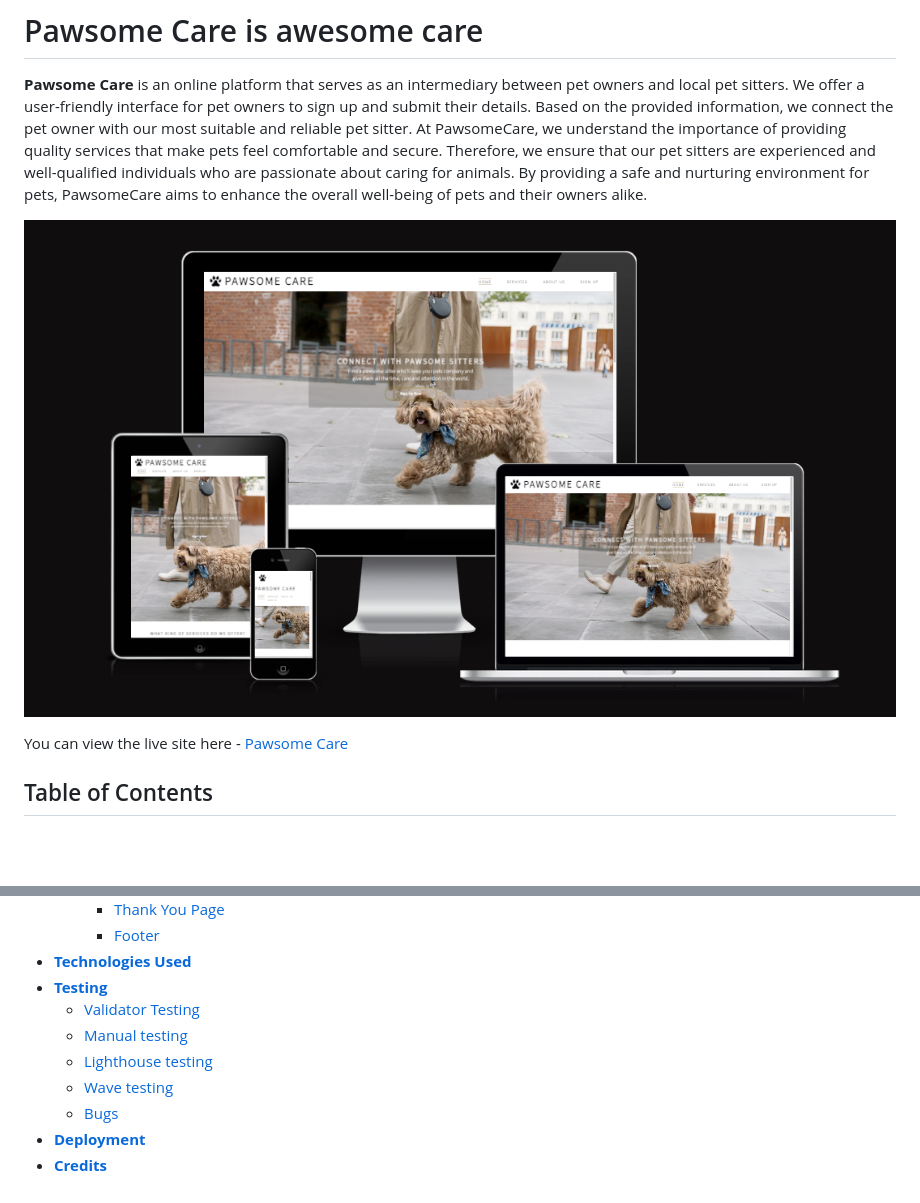
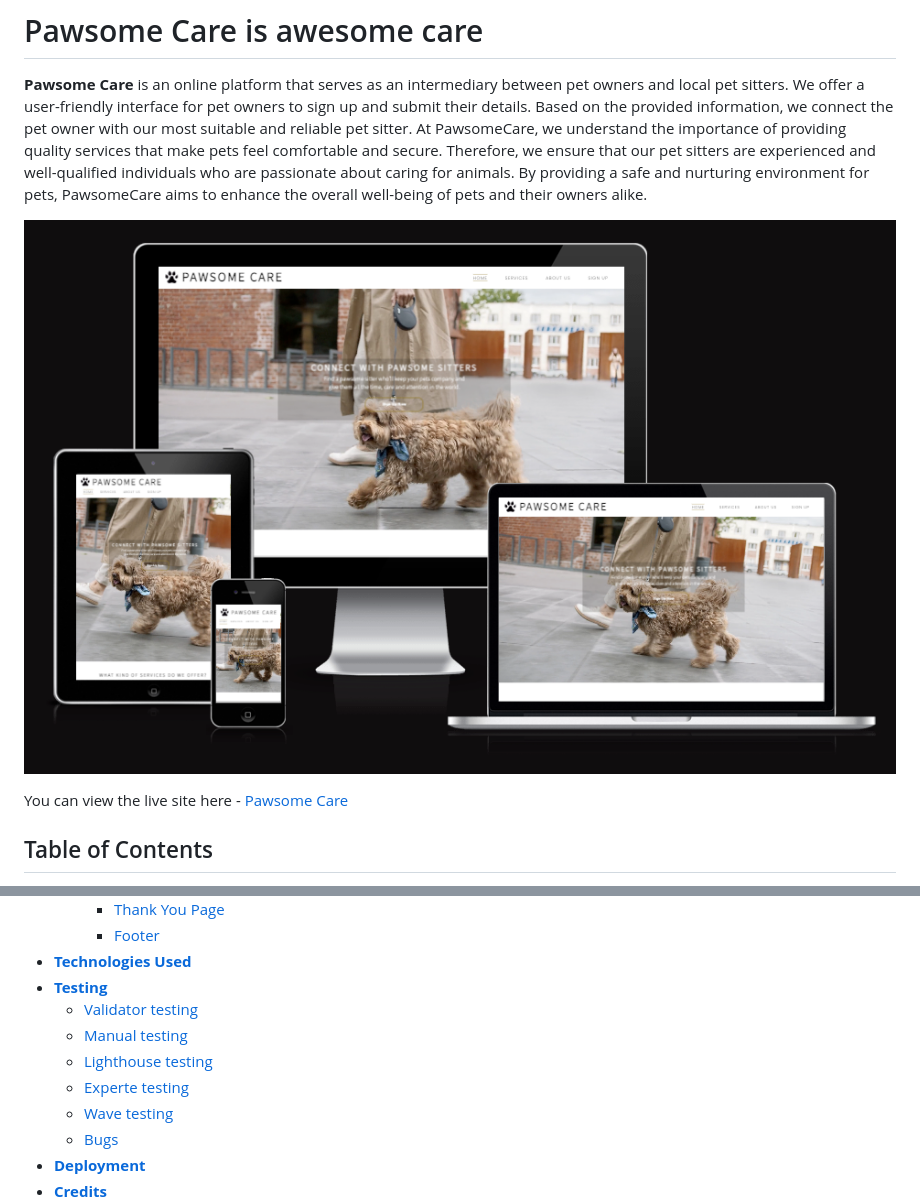
Before and after one commit to patthoege/pawsome-care, a Markdown page: README.md, 2 parts joined by grey strips. GitHub-like rendering; pictures changed too: assets/readme-img/responsive-review.png; blank space fills up the shorter version.

```diff
--- a/README.md
+++ b/README.md
@@ -30,9 +30,10 @@ You can view the live site here - <a href="https://patthoege.github.io/pawsome-c
          * [Footer](<#footer>)
 * [**Technologies Used**](<#technologies-used>)
 * [**Testing**](<#testing>)
-   *  [Validator Testing](<#validator-testing>)
+   *  [Validator testing](<#validator-testing>)
    * [Manual testing](<#manual-testing>)
    * [Lighthouse testing](<#lighthouse-testing>)
+   * [Experte testing](<#experte-testing>)
    * [Wave testing](<#wave-testing>)
    * [Bugs](<#bugs>)
 * [**Deployment**](<#deployment>)
```
Also changed, not shown: other parts of README.md (+60 -21 lines), assets/readme-img/lighthouse-report.png (added), assets/readme-img/pawsome-accessibility.png (added), assets/readme-img/pawsome-css-val.png (added), assets/readme-img/pawsome-html-val.png (added), assets/readme-img/pawsome-wave-report.png (added), 3 other files.
